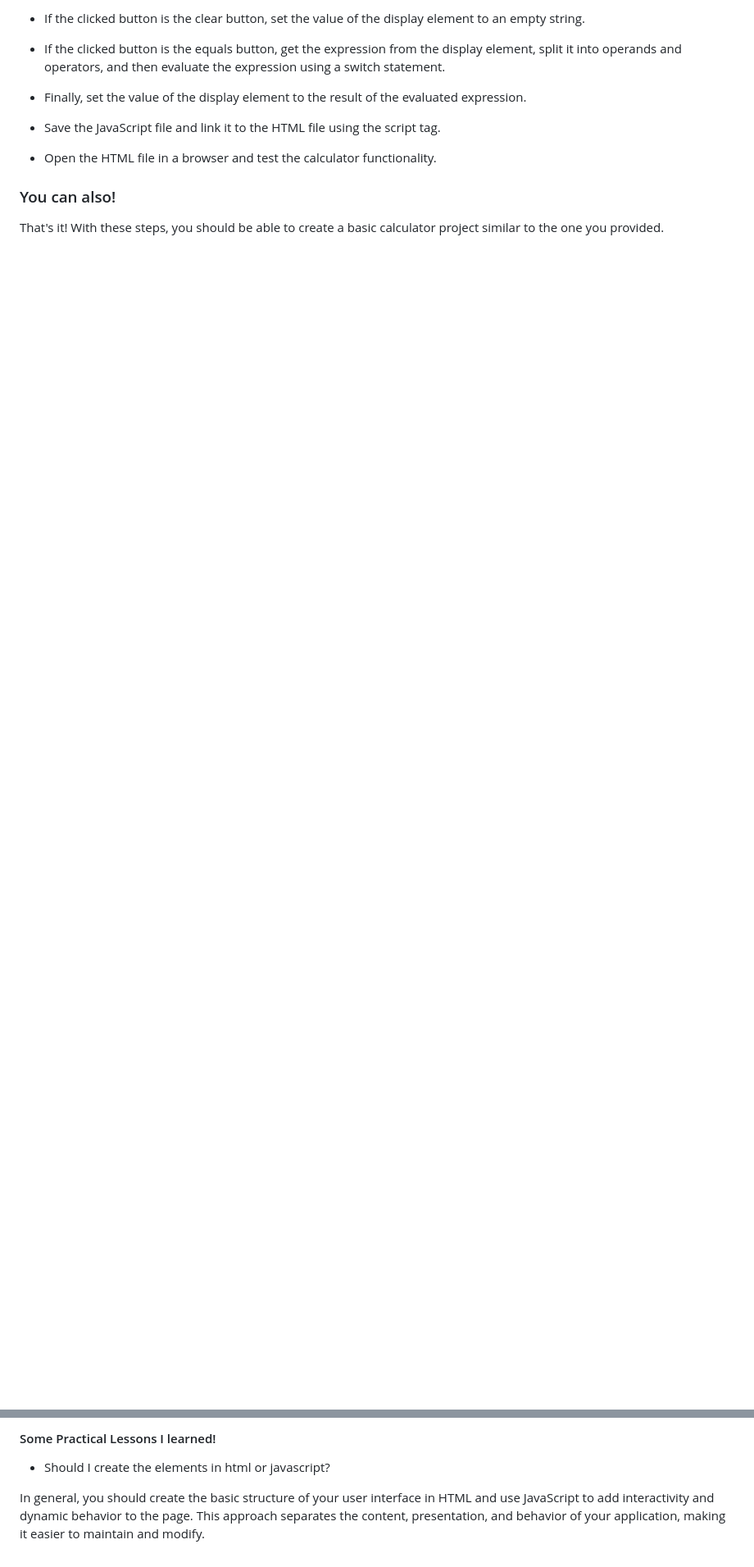
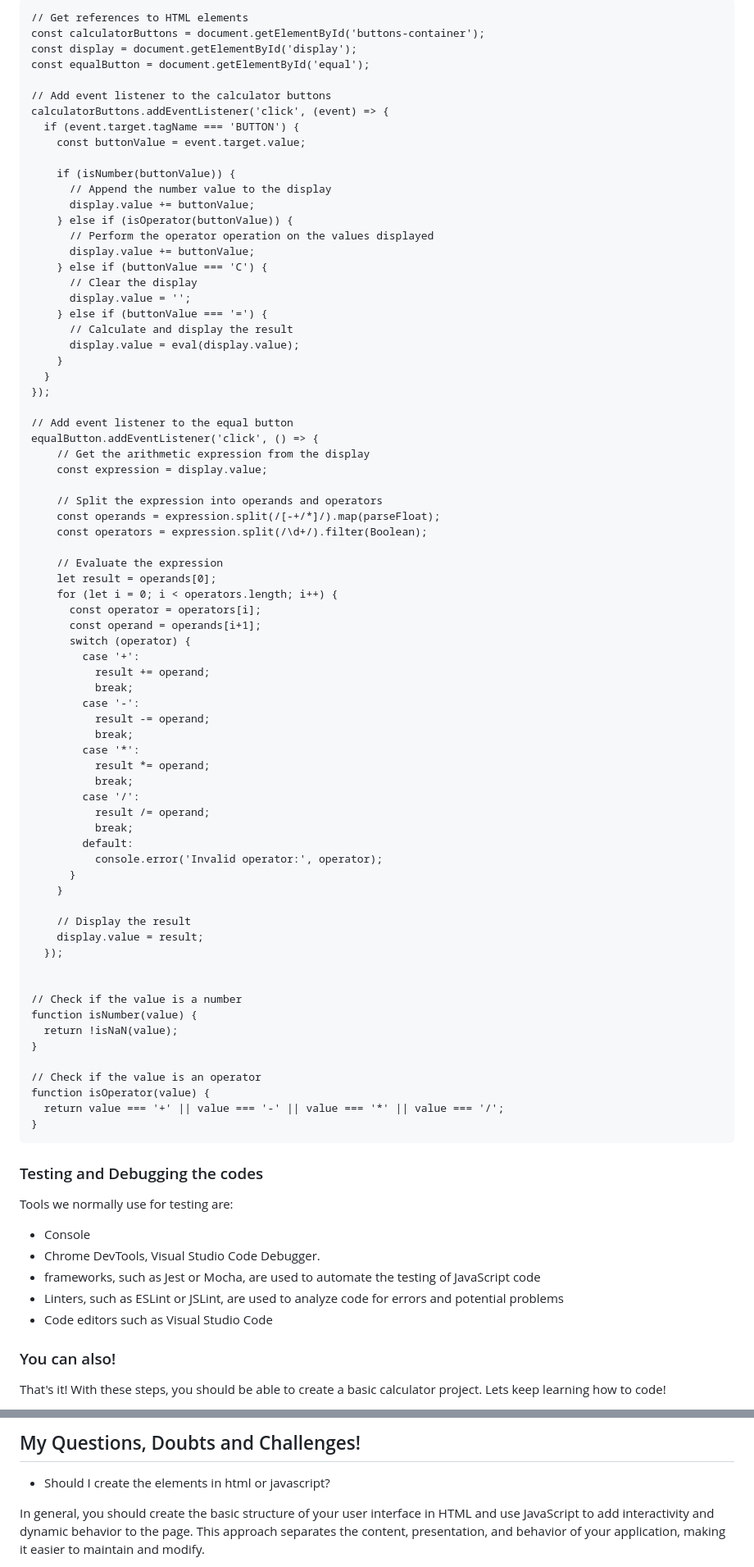
Before and after one commit to devcodepush/js-calculator-toturial, a Markdown page: README.md, 2 parts joined by grey strips. Shown at 82% size. Drawn GitHub-style; blank space fills up the shorter version.

````diff
--- a/README.md
+++ b/README.md
@@ -85,18 +158,94 @@ Here is a step-by-step guide on how to build a calculator project based on the H
 
-* If the clicked button is the clear button, set the value of the display element to an empty string.
+```
+// Get references to HTML elements
+const calculatorButtons = document.getElementById('buttons-container');
+const display = document.getElementById('display');
+const equalButton = document.getElementById('equal');
 
-* If the clicked button is the equals button, get the expression from the display element, split it into operands and operators, and then evaluate the expression using a switch statement.
+// Add event listener to the calculator buttons
+calculatorButtons.addEventListener('click', (event) => {
+  if (event.target.tagName === 'BUTTON') {
+    const buttonValue = event.target.value;
 
-* Finally, set the value of the display element to the result of the evaluated expression.
+    if (isNumber(buttonValue)) {
+      // Append the number value to the display
+      display.value += buttonValue;
+    } else if (isOperator(buttonValue)) {
+      // Perform the operator operation on the values displayed
+      display.value += buttonValue;
+    } else if (buttonValue === 'C') {
+      // Clear the display
+      display.value = '';
+    } else if (buttonValue === '=') {
+      // Calculate and display the result
+      display.value = eval(display.value);
+    }
+  }
+});
 
-* Save the JavaScript file and link it to the HTML file using the script tag.
+// Add event listener to the equal button
+equalButton.addEventListener('click', () => {
+    // Get the arithmetic expression from the display
+    const expression = display.value;
 
-* Open the HTML file in a browser and test the calculator functionality.
+    // Split the expression into operands and operators
+    const operands = expression.split(/[-+/*]/).map(parseFloat);
+    const operators = expression.split(/\d+/).filter(Boolean);
+
+    // Evaluate the expression
+    let result = operands[0];
+    for (let i = 0; i < operators.length; i++) {
+      const operator = operators[i];
+      const operand = operands[i+1];
+      switch (operator) {
+        case '+':
+          result += operand;
+          break;
+        case '-':
+          result -= operand;
+          break;
+        case '*':
+          result *= operand;
+          break;
+        case '/':
+          result /= operand;
+          break;
+        default:
+          console.error('Invalid operator:', operator);
+      }
+    }
+
+    // Display the result
+    display.value = result;
+  });
+
+
+// Check if the value is a number
+function isNumber(value) {
+  return !isNaN(value);
+}
+
+// Check if the value is an operator
+function isOperator(value) {
+  return value === '+' || value === '-' || value === '*' || value === '/';
+}
+```
+
+### Testing and Debugging the codes
+
+Tools we normally use for testing are:
+
+* Console
+* Chrome DevTools, Visual Studio Code Debugger.
+* frameworks, such as Jest or Mocha, are used to automate the testing of JavaScript code
+* Linters, such as ESLint or JSLint, are used to analyze code for errors and potential problems
+* Code editors such as Visual Studio Code
 
 ### You can also!
-That's it! With these steps, you should be able to create a basic calculator project similar to the one you provided.
+That's it! With these steps, you should be able to create a basic calculator project. Lets keep learning how to code!
 
-#### Some Practical Lessons I learned!
+
+## My Questions, Doubts and Challenges!
 
 * Should I create the elements in html or javascript?
 
````
Also changed, not shown: other parts of README.md (+91 -8 lines).
